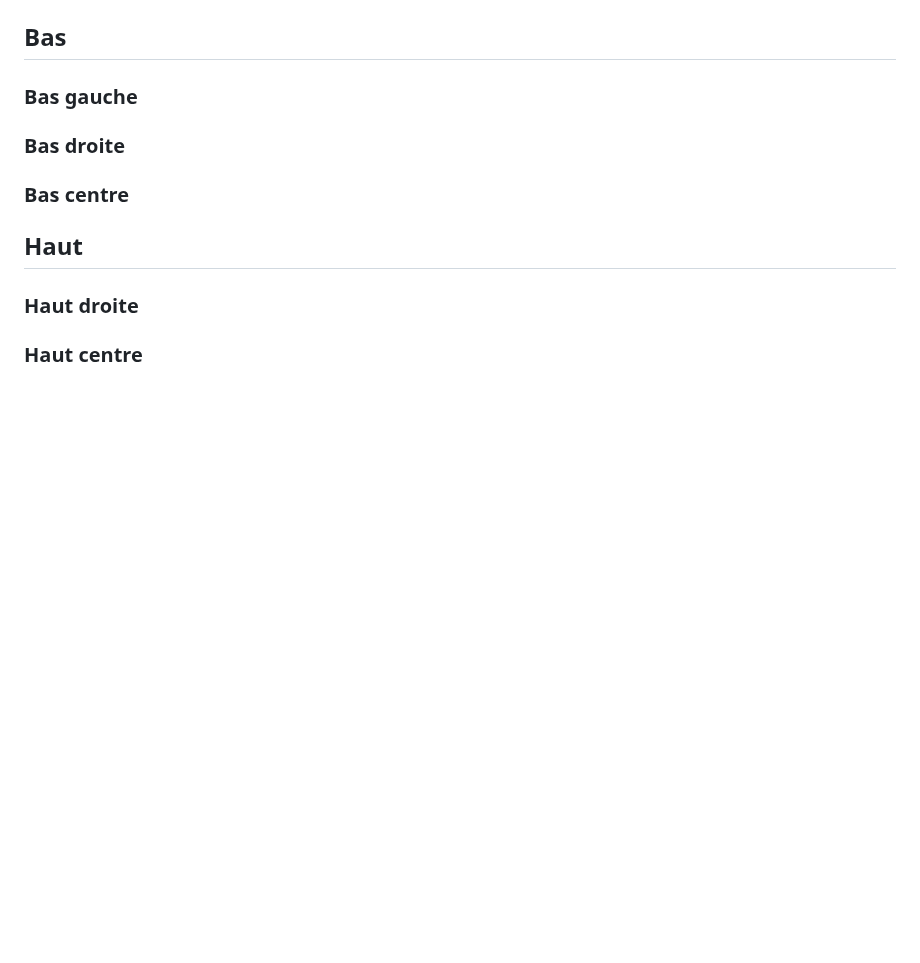
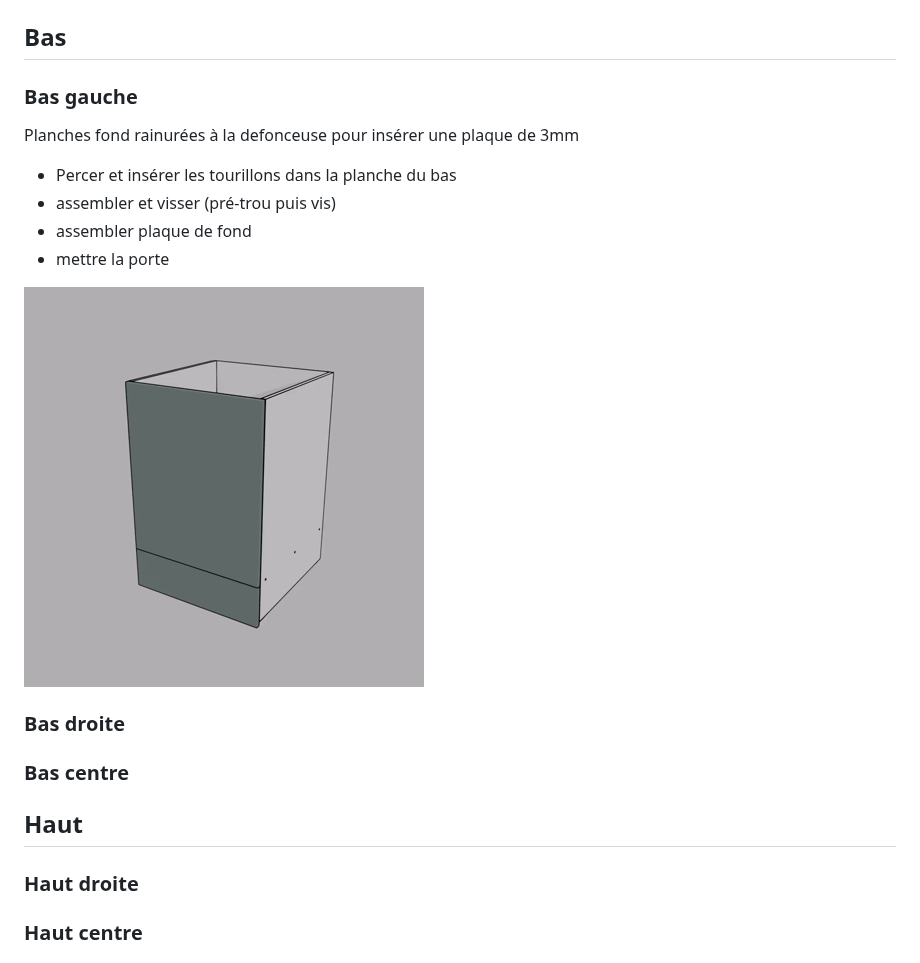
Before and after one commit to Zelfior/plan_cuisine, a Markdown page: assemblage.md, the part around the change. Rendered like a GitHub page; pictures changed too: images/0193-0252.gif (added); blank space fills up the shorter version.

Commit message:
assemblage meuble 1

```diff
--- a/assemblage.md
+++ b/assemblage.md
@@ -5,6 +5,14 @@
 
 ### Bas gauche
 
+Planches fond rainurées à la defonceuse pour insérer une plaque de 3mm
+
+-   Percer et insérer les tourillons dans la planche du bas
+-   assembler et visser (pré-trou puis vis)
+-   assembler plaque de fond
+-   mettre la porte
+
+![Plan gauche](images/0193-0252.gif)
 
 ### Bas droite
 
```
Also changed, not shown: references_produits.md (+4 -0 lines), 1 other file.
